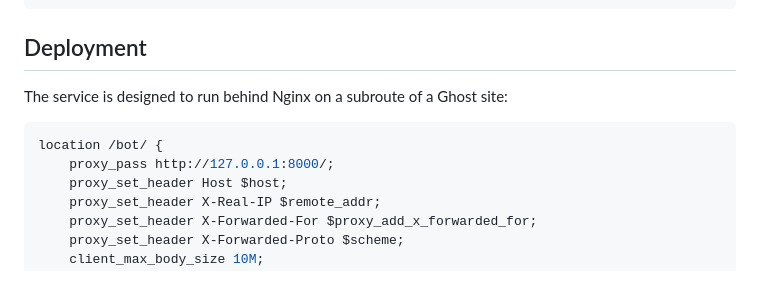
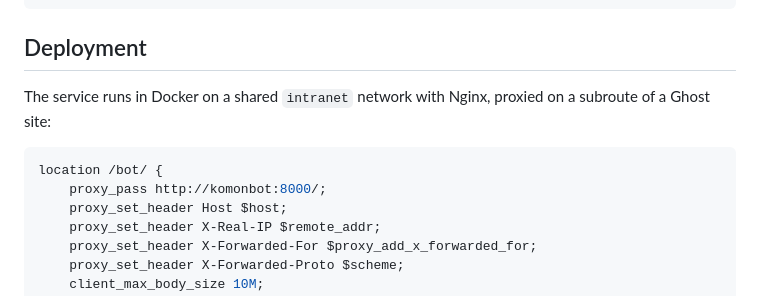
Before and after one commit to Eflarus/komonBot, a Markdown page: README.md, the part around the change. Drawn GitHub-style.

Commit message:
Update docs: docker-compose with intranet network, nginx proxy via container name
Co-Authored-By: Claude Opus 4.6 <noreply@anthropic.com>

````diff
--- a/README.md
+++ b/README.md
@@ -116,11 +116,11 @@ uv run pytest tests/ -v --cov=src --cov-report=term  # with coverage
 
 ## Deployment
 
-The service is designed to run behind Nginx on a subroute of a Ghost site:
+The service runs in Docker on a shared `intranet` network with Nginx, proxied on a subroute of a Ghost site:
 
 ```nginx
 location /bot/ {
-    proxy_pass http://127.0.0.1:8000/;
+    proxy_pass http://komonbot:8000/;
     proxy_set_header Host $host;
     proxy_set_header X-Real-IP $remote_addr;
     proxy_set_header X-Forwarded-For $proxy_add_x_forwarded_for;
````
Also changed, not shown: bot.md (+18 -4 lines).
